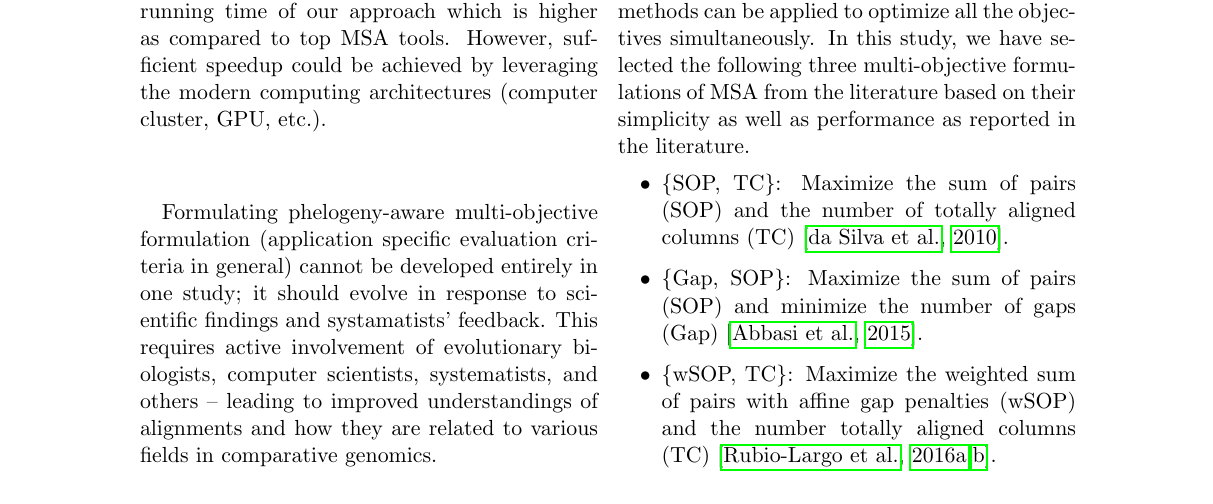
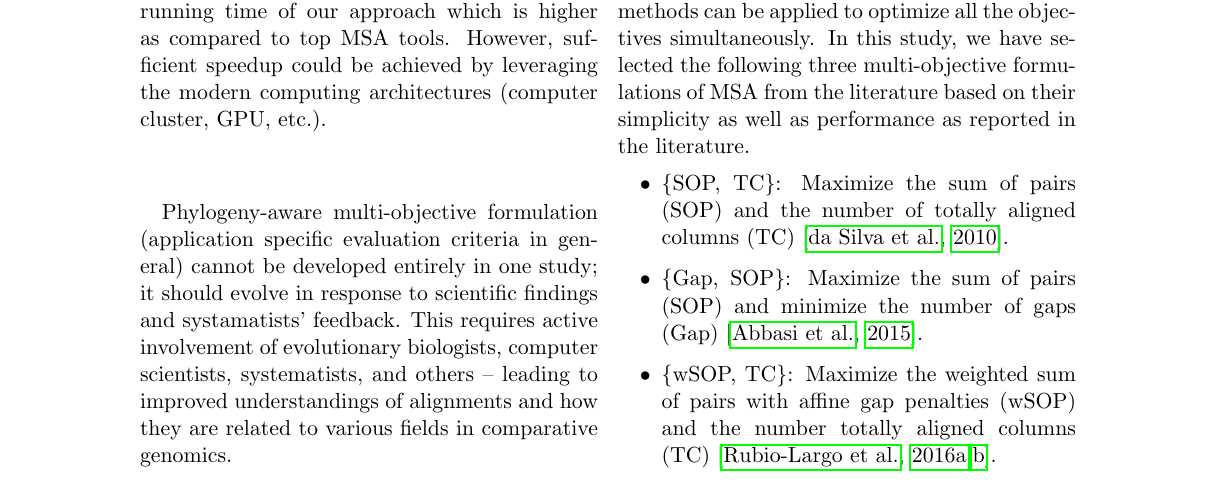
Before and after one commit to ali-nayeem/MSA_Paper, a LaTeX paper (main.tex, which reads section_6_Discussion.tex): part of page 22 of 27, cut so that both start at the same text. Compiled offline with pdfLaTeX.

Commit message:
Updates from ShareLaTeX

```diff
--- a/section_6_Discussion.tex
+++ b/section_6_Discussion.tex
@@ -10,4 +10,4 @@ This study will encourage the scientific community to investigate various applic
 
 We performed an extensive experimental study comprising 29 datasets of varying sizes and complexities, and our findings are consistent throughout all the datasets. Still, we acknowledge the possibility of facing few unforeseen circumstances as follows. There might be some datasets on which our approach might not exhibit satisfactory performance. Besides, currently we did not pay any effort to improve the running time of our approach which is higher as compared to top MSA tools. However, sufficient speedup could be achieved by leveraging the modern computing architectures (computer cluster, GPU, etc.).
 
-Formulating phelogeny-aware multi-objective formulation (application specific evaluation criteria in general) cannot be developed entirely in one study; it should evolve in response to scientific findings and systamatists' feedback. This requires active involvement of evolutionary biologists, computer scientists, systematists, and others -- leading to improved understandings of alignments and how they are related to various fields in comparative genomics.
+Phylogeny-aware multi-objective formulation (application specific evaluation criteria in general) cannot be developed entirely in one study; it should evolve in response to scientific findings and systamatists' feedback. This requires active involvement of evolutionary biologists, computer scientists, systematists, and others -- leading to improved understandings of alignments and how they are related to various fields in comparative genomics.
```
